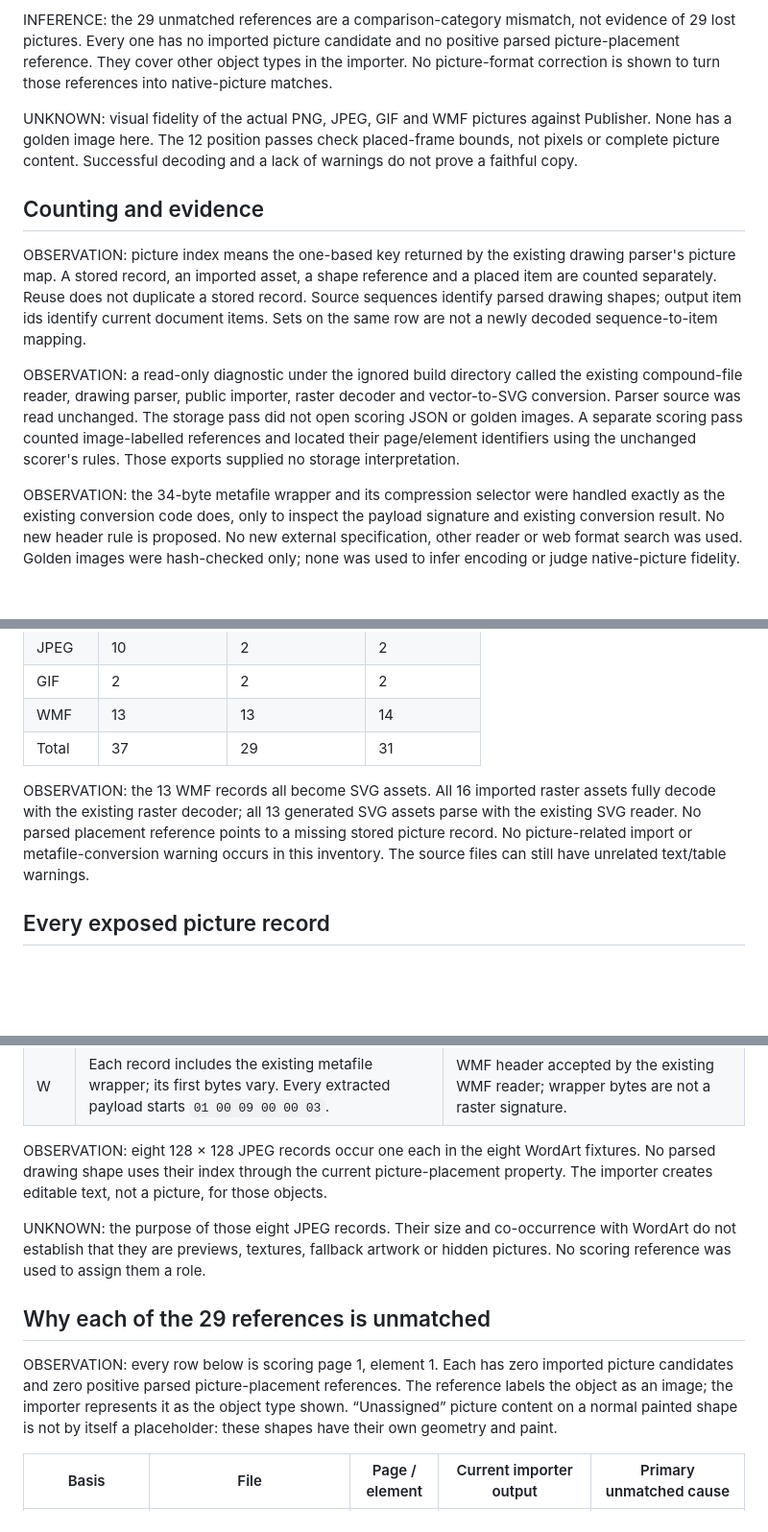
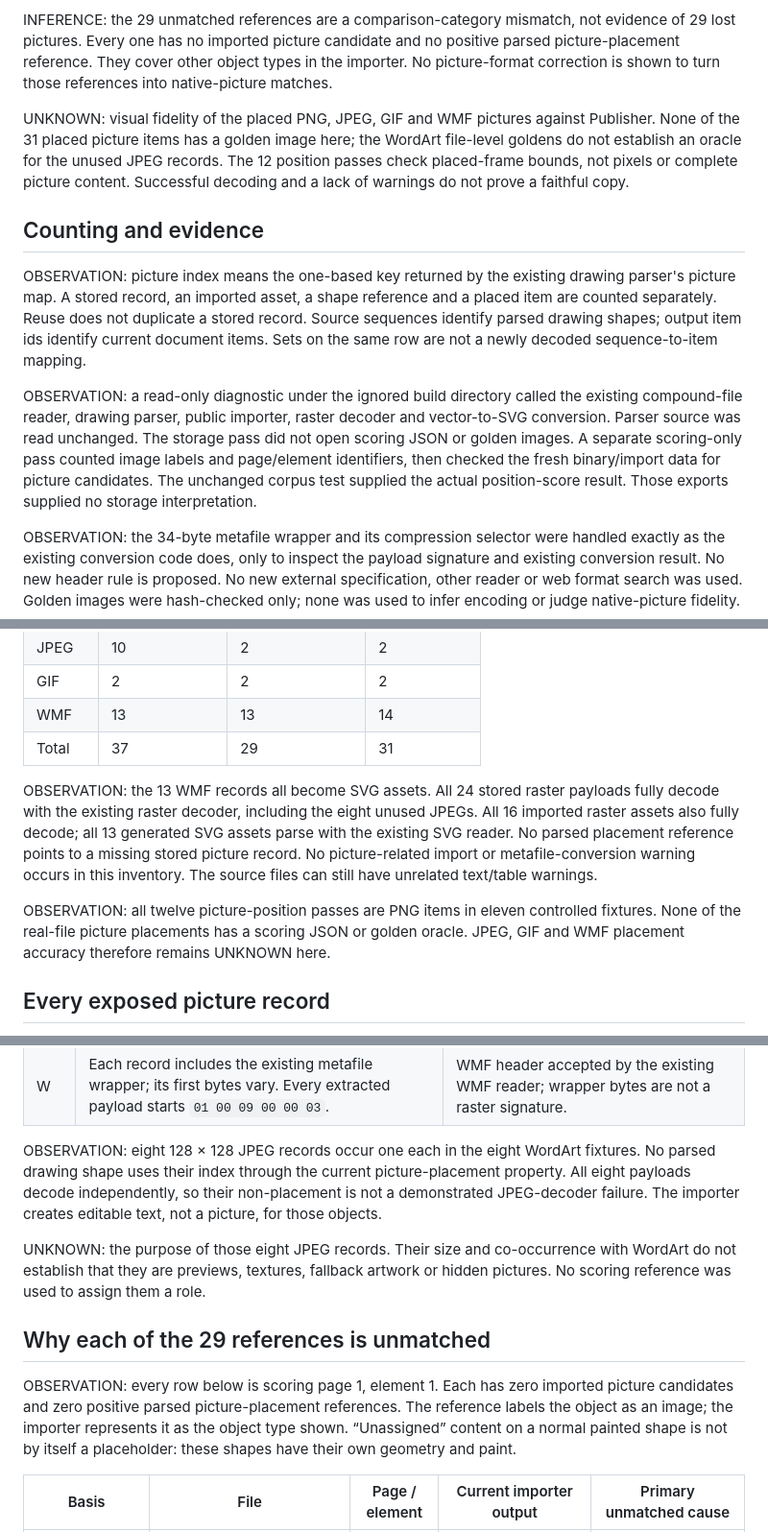
Before and after one commit to srt8hellcat2-ui/niftydesign, a Markdown page: docs/pub-format/picture-gaps.md, 3 parts joined by grey strips. Shown at 96% size. GitHub-like rendering; blank space fills up the shorter version.

Commit message:
AC: finalize picture coverage limits and validation

```diff
--- a/docs/pub-format/picture-gaps.md
+++ b/docs/pub-format/picture-gaps.md
@@ -10,13 +10,13 @@ OBSERVATION: the current drawing reader exposes 37 stored picture records across
 
 INFERENCE: the 29 unmatched references are a comparison-category mismatch, not evidence of 29 lost pictures. Every one has no imported picture candidate and no positive parsed picture-placement reference. They cover other object types in the importer. No picture-format correction is shown to turn those references into native-picture matches.
 
-UNKNOWN: visual fidelity of the actual PNG, JPEG, GIF and WMF pictures against Publisher. None has a golden image here. The 12 position passes check placed-frame bounds, not pixels or complete picture content. Successful decoding and a lack of warnings do not prove a faithful copy.
+UNKNOWN: visual fidelity of the placed PNG, JPEG, GIF and WMF pictures against Publisher. None of the 31 placed picture items has a golden image here; the WordArt file-level goldens do not establish an oracle for the unused JPEG records. The 12 position passes check placed-frame bounds, not pixels or complete picture content. Successful decoding and a lack of warnings do not prove a faithful copy.
 
 ## Counting and evidence
 
 OBSERVATION: picture index means the one-based key returned by the existing drawing parser's picture map. A stored record, an imported asset, a shape reference and a placed item are counted separately. Reuse does not duplicate a stored record. Source sequences identify parsed drawing shapes; output item ids identify current document items. Sets on the same row are not a newly decoded sequence-to-item mapping.
 
-OBSERVATION: a read-only diagnostic under the ignored build directory called the existing compound-file reader, drawing parser, public importer, raster decoder and vector-to-SVG conversion. Parser source was read unchanged. The storage pass did not open scoring JSON or golden images. A separate scoring pass counted image-labelled references and located their page/element identifiers using the unchanged scorer's rules. Those exports supplied no storage interpretation.
+OBSERVATION: a read-only diagnostic under the ignored build directory called the existing compound-file reader, drawing parser, public importer, raster decoder and vector-to-SVG conversion. Parser source was read unchanged. The storage pass did not open scoring JSON or golden images. A separate scoring-only pass counted image labels and page/element identifiers, then checked the fresh binary/import data for picture candidates. The unchanged corpus test supplied the actual position-score result. Those exports supplied no storage interpretation.
 
 OBSERVATION: the 34-byte metafile wrapper and its compression selector were handled exactly as the existing conversion code does, only to inspect the payload signature and existing conversion result. No new header rule is proposed. No new external specification, other reader or web format search was used. Golden images were hash-checked only; none was used to infer encoding or judge native-picture fidelity.
 
@@ -32,7 +32,9 @@ OBSERVATION: the following counts are for successfully imported files only. The
 | WMF | 13 | 13 | 14 |
 | Total | 37 | 29 | 31 |
 
-OBSERVATION: the 13 WMF records all become SVG assets. All 16 imported raster assets fully decode with the existing raster decoder; all 13 generated SVG assets parse with the existing SVG reader. No parsed placement reference points to a missing stored picture record. No picture-related import or metafile-conversion warning occurs in this inventory. The source files can still have unrelated text/table warnings.
+OBSERVATION: the 13 WMF records all become SVG assets. All 24 stored raster payloads fully decode with the existing raster decoder, including the eight unused JPEGs. All 16 imported raster assets also fully decode; all 13 generated SVG assets parse with the existing SVG reader. No parsed placement reference points to a missing stored picture record. No picture-related import or metafile-conversion warning occurs in this inventory. The source files can still have unrelated text/table warnings.
+
+OBSERVATION: all twelve picture-position passes are PNG items in eleven controlled fixtures. None of the real-file picture placements has a scoring JSON or golden oracle. JPEG, GIF and WMF placement accuracy therefore remains UNKNOWN here.
 
 ## Every exposed picture record
 
@@ -87,13 +89,13 @@ OBSERVATION: signature keys summarize exact observed bytes below. The drawing re
 | G | `47 49 46 38 39 61` | GIF signature; full observed heads and dimensions remain in the local inventory. |
 | W | Each record includes the existing metafile wrapper; its first bytes vary. Every extracted payload starts `01 00 09 00 00 03`. | WMF header accepted by the existing WMF reader; wrapper bytes are not a raster signature. |
 
-OBSERVATION: eight 128 × 128 JPEG records occur one each in the eight WordArt fixtures. No parsed drawing shape uses their index through the current picture-placement property. The importer creates editable text, not a picture, for those objects.
+OBSERVATION: eight 128 × 128 JPEG records occur one each in the eight WordArt fixtures. No parsed drawing shape uses their index through the current picture-placement property. All eight payloads decode independently, so their non-placement is not a demonstrated JPEG-decoder failure. The importer creates editable text, not a picture, for those objects.
 
 UNKNOWN: the purpose of those eight JPEG records. Their size and co-occurrence with WordArt do not establish that they are previews, textures, fallback artwork or hidden pictures. No scoring reference was used to assign them a role.
 
 ## Why each of the 29 references is unmatched
 
-OBSERVATION: every row below is scoring page 1, element 1. Each has zero imported picture candidates and zero positive parsed picture-placement references. The reference labels the object as an image; the importer represents it as the object type shown. “Unassigned” picture content on a normal painted shape is not by itself a placeholder: these shapes have their own geometry and paint.
+OBSERVATION: every row below is scoring page 1, element 1. Each has zero imported picture candidates and zero positive parsed picture-placement references. The reference labels the object as an image; the importer represents it as the object type shown. “Unassigned” content on a normal painted shape is not by itself a placeholder: these shapes have their own geometry and paint.
 
 | Basis | File | Page / element | Current importer output | Primary unmatched cause |
 | --- | --- | --- | --- | --- |
```
Also changed, not shown: other parts of docs/pub-format/picture-gaps.md (+1 -1 lines), docs/pub-format/SOURCES.md (+2 -0 lines).
